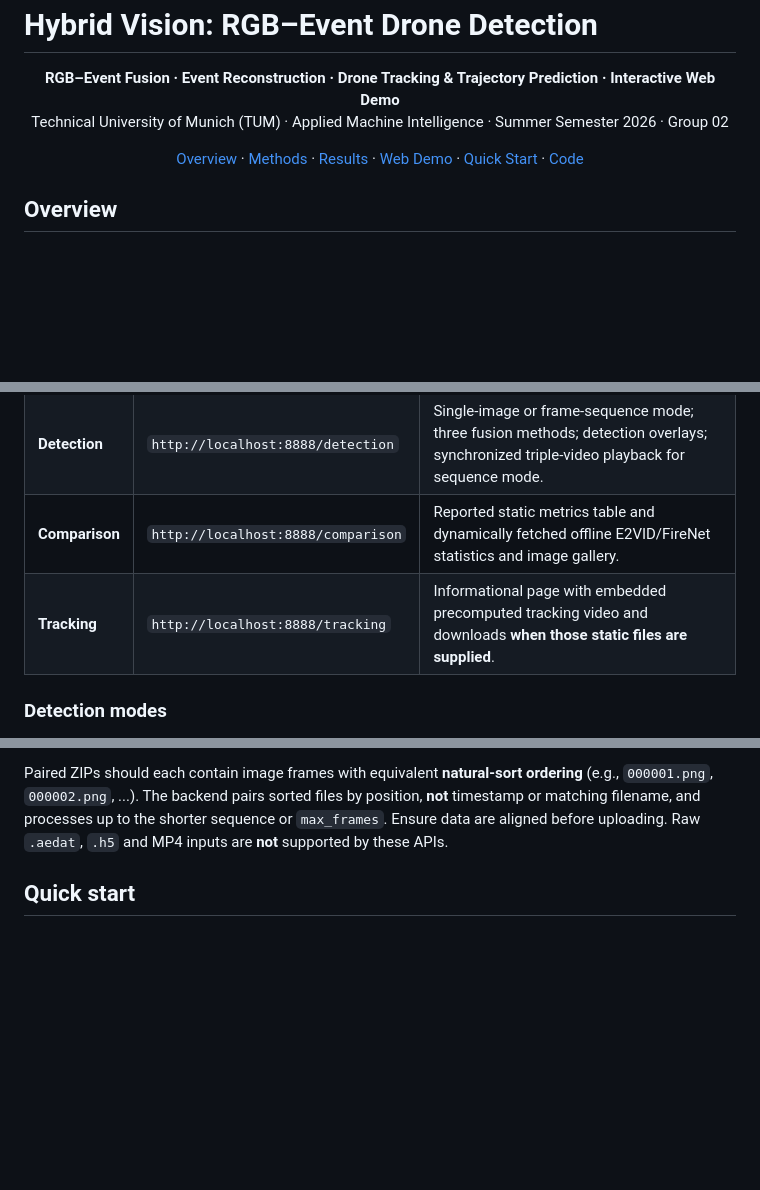
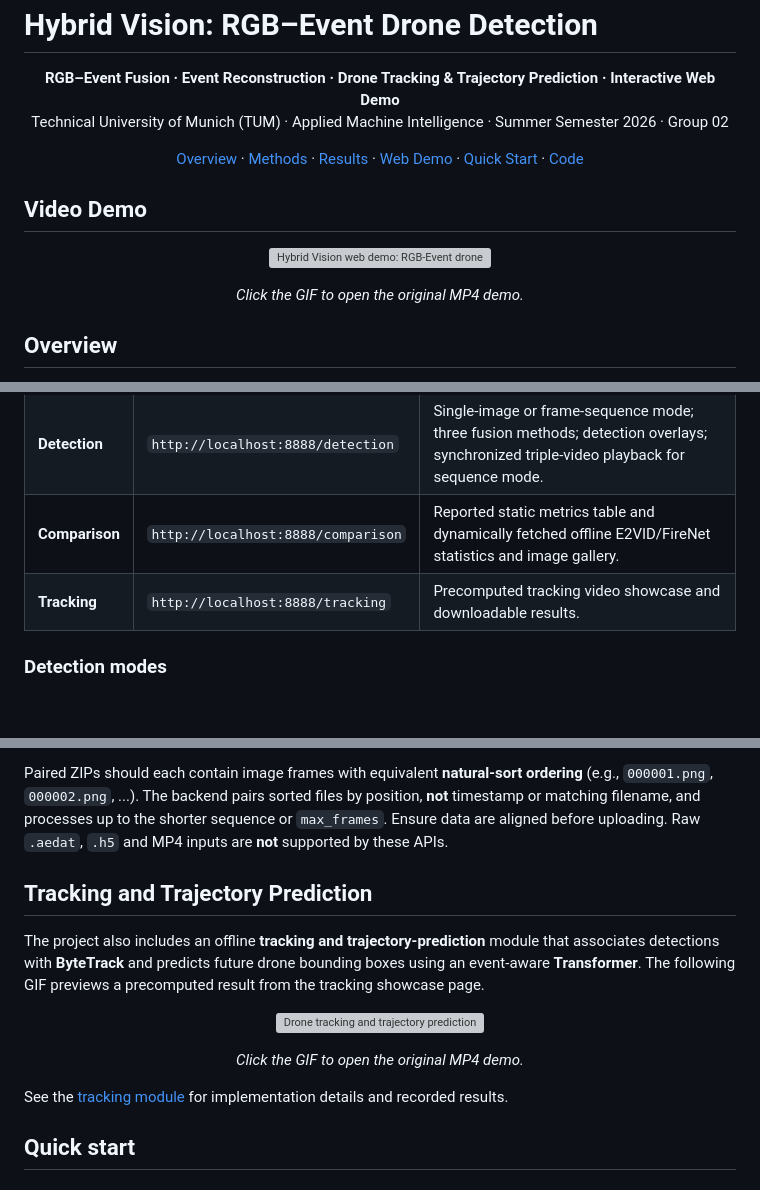
Before and after one commit to KRb-1/Hybrid_Vision, a Markdown page: README.md, 3 parts joined by grey strips. GitHub-like rendering; blank space fills up the shorter version; grey boxes are pictures that could not be loaded.

Commit message:
Update in README.md
Added a video demo section with a GIF and MP4 link for tracking and trajectory prediction.

```diff
--- a/README.md
+++ b/README.md
@@ -14,6 +14,15 @@
   <a href="#repository-structure">Code</a>
 </p>
 
+## Video Demo
+
+<p align="center">
+  <a href="HybridVision_Web/static/images/demo_detection.mp4">
+    <img src="assets/readme/demo_detection.gif" alt="Hybrid Vision web demo: RGB-Event drone detection" width="900">
+  </a>
+</p>
+<p align="center"><em>Click the GIF to open the original MP4 demo.</em></p>
+
 ## Overview
 
 **Hybrid Vision** is an end-to-end course project exploring **drone detection from synchronized RGB images and event-camera representations** using the [FRED (Florence RGB-Event Drone) dataset](https://github.com/miccunifi/FRED). It combines a study of three YOLO-based RGB–Event fusion approaches with event-only reconstruction baselines, a tracking/trajectory-prediction module, and a browser-based demonstration.
@@ -93,7 +98,7 @@ The **dynamic part** of the Comparison page calls `GET /api/compare` and reads t
 | **Home** | `http://localhost:8888/` | Introduction, pipeline and entry to detection. |
 | **Detection** | `http://localhost:8888/detection` | Single-image or frame-sequence mode; three fusion methods; detection overlays; synchronized triple-video playback for sequence mode. |
 | **Comparison** | `http://localhost:8888/comparison` | Reported static metrics table and dynamically fetched offline E2VID/FireNet statistics and image gallery. |
-| **Tracking** | `http://localhost:8888/tracking` | Informational page with embedded precomputed tracking video and downloads **when those static files are supplied**. |
+| **Tracking** | `http://localhost:8888/tracking` | Precomputed tracking video showcase and downloadable results. |
 
 ### Detection modes
 
@@ -102,6 +107,19 @@ The **dynamic part** of the Comparison page calls `GET /api/compare` and reads t
 **Frame-sequence ZIP:** Select `Frame sequence zip`, upload an RGB ZIP and an Event ZIP, choose the model, FPS (default `30`, valid 1–120), and maximum frames (default `300`, valid 1–3000). After processing, watch synchronized **RGB Input / Event Input / Detection Output** MP4 playback. Controls include **Play All, Pause All, Restart**, speed (`0.5×`, `1×`, `1.5×`, `2×`) and synchronized seeking.
 
 Paired ZIPs should each contain image frames with equivalent **natural-sort ordering** (e.g., `000001.png`, `000002.png`, ...). The backend pairs sorted files by position, **not** timestamp or matching filename, and processes up to the shorter sequence or `max_frames`. Ensure data are aligned before uploading. Raw `.aedat`, `.h5` and MP4 inputs are **not** supported by these APIs.
+
+## Tracking and Trajectory Prediction
+
+The project also includes an offline **tracking and trajectory-prediction** module that associates detections with **ByteTrack** and predicts future drone bounding boxes using an event-aware **Transformer**. The following GIF previews a precomputed result from the tracking showcase page.
+
+<p align="center">
+  <a href="HybridVision_Web/static/tracking/seq51/output.mp4">
+    <img src="assets/readme/tracking_demo.gif" alt="Drone tracking and trajectory prediction demo" width="820">
+  </a>
+</p>
+<p align="center"><em>Click the GIF to open the original MP4 demo.</em></p>
+
+See the [tracking module](trackpre/) for implementation details and recorded results.
 
 ## Quick start
 
```
Also changed, not shown: other parts of README.md (+0 -4 lines).
